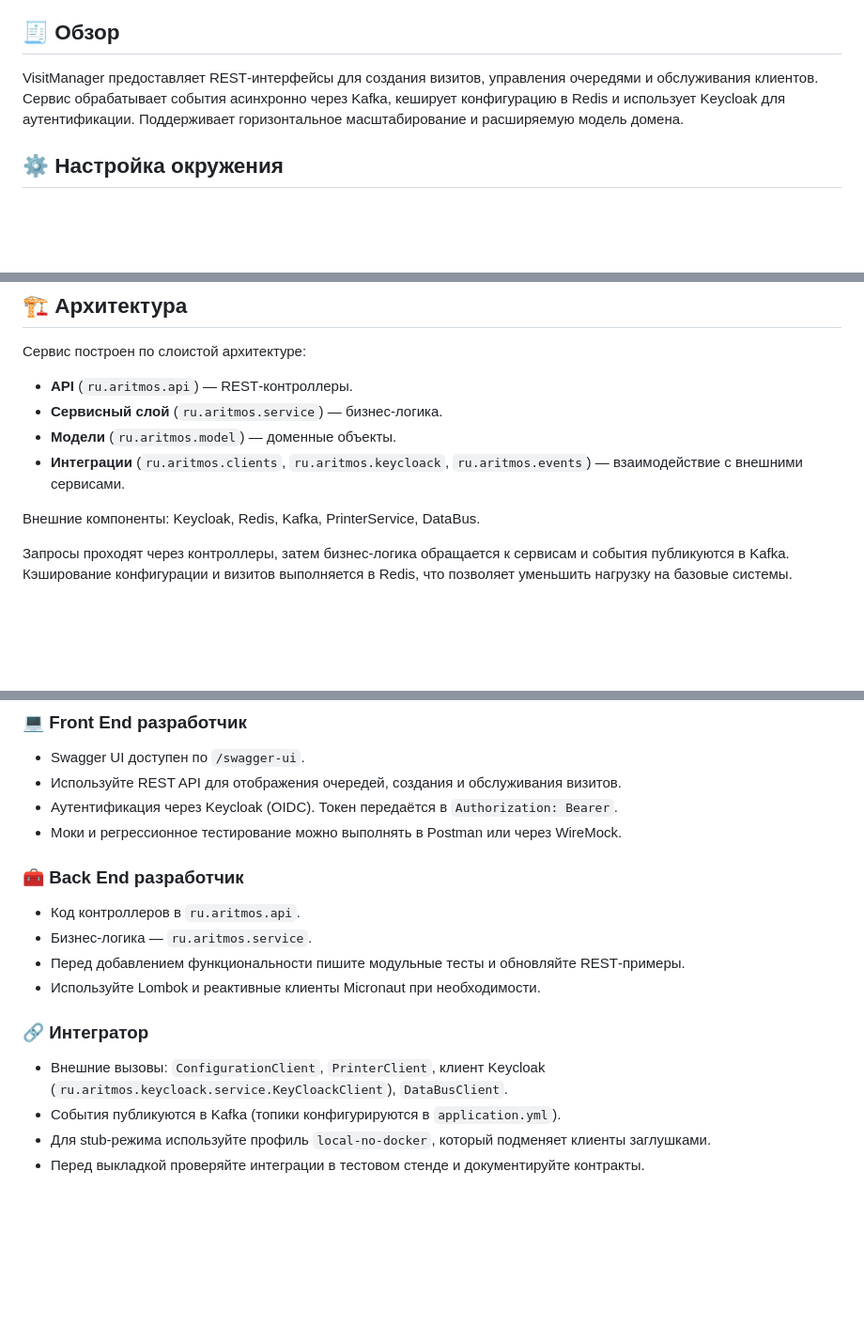
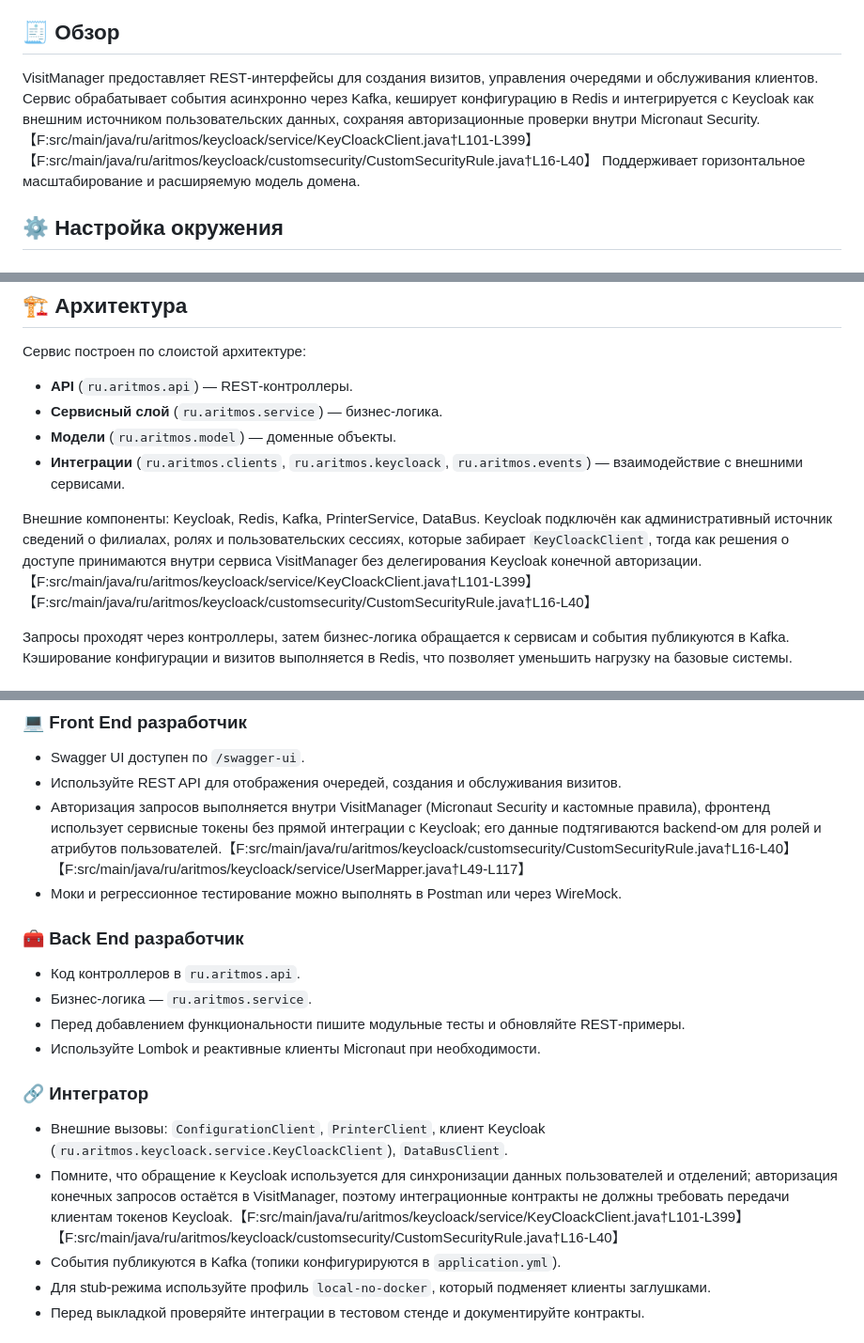
Before and after one commit to psokolov25/VisitManager, a Markdown page: README.md, 3 parts joined by grey strips. Shown: that part at 94% size. Rendered like a GitHub page; blank space fills up the shorter version.

Commit message:
docs: уточняю роль keycloak в readme

```diff
--- a/README.md
+++ b/README.md
@@ -48,7 +48,7 @@
 - [📄 Лицензия](#-лицензия)
 
 ## 🧾 Обзор
-VisitManager предоставляет REST‑интерфейсы для создания визитов, управления очередями и обслуживания клиентов. Сервис обрабатывает события асинхронно через Kafka, кеширует конфигурацию в Redis и использует Keycloak для аутентификации. Поддерживает горизонтальное масштабирование и расширяемую модель домена.
+VisitManager предоставляет REST‑интерфейсы для создания визитов, управления очередями и обслуживания клиентов. Сервис обрабатывает события асинхронно через Kafka, кеширует конфигурацию в Redis и интегрируется с Keycloak как внешним источником пользовательских данных, сохраняя авторизационные проверки внутри Micronaut Security.【F:src/main/java/ru/aritmos/keycloack/service/KeyCloackClient.java†L101-L399】【F:src/main/java/ru/aritmos/keycloack/customsecurity/CustomSecurityRule.java†L16-L40】 Поддерживает горизонтальное масштабирование и расширяемую модель домена.
 
 ## ⚙️ Настройка окружения
 
@@ -116,7 +116,7 @@ JVM может создавать файлы `hs_err_pid*.log` и другие
 - **Модели** (`ru.aritmos.model`) — доменные объекты.
 - **Интеграции** (`ru.aritmos.clients`, `ru.aritmos.keycloack`, `ru.aritmos.events`) — взаимодействие с внешними сервисами.
 
-Внешние компоненты: Keycloak, Redis, Kafka, PrinterService, DataBus.
+Внешние компоненты: Keycloak, Redis, Kafka, PrinterService, DataBus. Keycloak подключён как административный источник сведений о филиалах, ролях и пользовательских сессиях, которые забирает `KeyCloackClient`, тогда как решения о доступе принимаются внутри сервиса VisitManager без делегирования Keycloak конечной авторизации.【F:src/main/java/ru/aritmos/keycloack/service/KeyCloackClient.java†L101-L399】【F:src/main/java/ru/aritmos/keycloack/customsecurity/CustomSecurityRule.java†L16-L40】
 
 Запросы проходят через контроллеры, затем бизнес‑логика обращается к сервисам и события публикуются в Kafka. Кэширование конфигурации и визитов выполняется в Redis, что позволяет уменьшить нагрузку на базовые системы.
 
@@ -182,7 +182,7 @@ scripts/           демо-сценарии и утилиты для локал
 ### 💻 Front End разработчик
 - Swagger UI доступен по `/swagger-ui`.
 - Используйте REST API для отображения очередей, создания и обслуживания визитов.
-- Аутентификация через Keycloak (OIDC). Токен передаётся в `Authorization: Bearer`.
+- Авторизация запросов выполняется внутри VisitManager (Micronaut Security и кастомные правила), фронтенд использует сервисные токены без прямой интеграции с Keycloak; его данные подтягиваются backend-ом для ролей и атрибутов пользователей.【F:src/main/java/ru/aritmos/keycloack/customsecurity/CustomSecurityRule.java†L16-L40】【F:src/main/java/ru/aritmos/keycloack/service/UserMapper.java†L49-L117】
 - Моки и регрессионное тестирование можно выполнять в Postman или через WireMock.
 
 ### 🧰 Back End разработчик
@@ -193,6 +193,7 @@ scripts/           демо-сценарии и утилиты для локал
 
 ### 🔗 Интегратор
 - Внешние вызовы: `ConfigurationClient`, `PrinterClient`, клиент Keycloak (`ru.aritmos.keycloack.service.KeyCloackClient`), `DataBusClient`.
+- Помните, что обращение к Keycloak используется для синхронизации данных пользователей и отделений; авторизация конечных запросов остаётся в VisitManager, поэтому интеграционные контракты не должны требовать передачи клиентам токенов Keycloak.【F:src/main/java/ru/aritmos/keycloack/service/KeyCloackClient.java†L101-L399】【F:src/main/java/ru/aritmos/keycloack/customsecurity/CustomSecurityRule.java†L16-L40】
 - События публикуются в Kafka (топики конфигурируются в `application.yml`).
 - Для stub‑режима используйте профиль `local-no-docker`, который подменяет клиенты заглушками.
 - Перед выкладкой проверяйте интеграции в тестовом стенде и документируйте контракты.
```
Also changed, not shown: AGENTS.md (+2 -0 lines).
